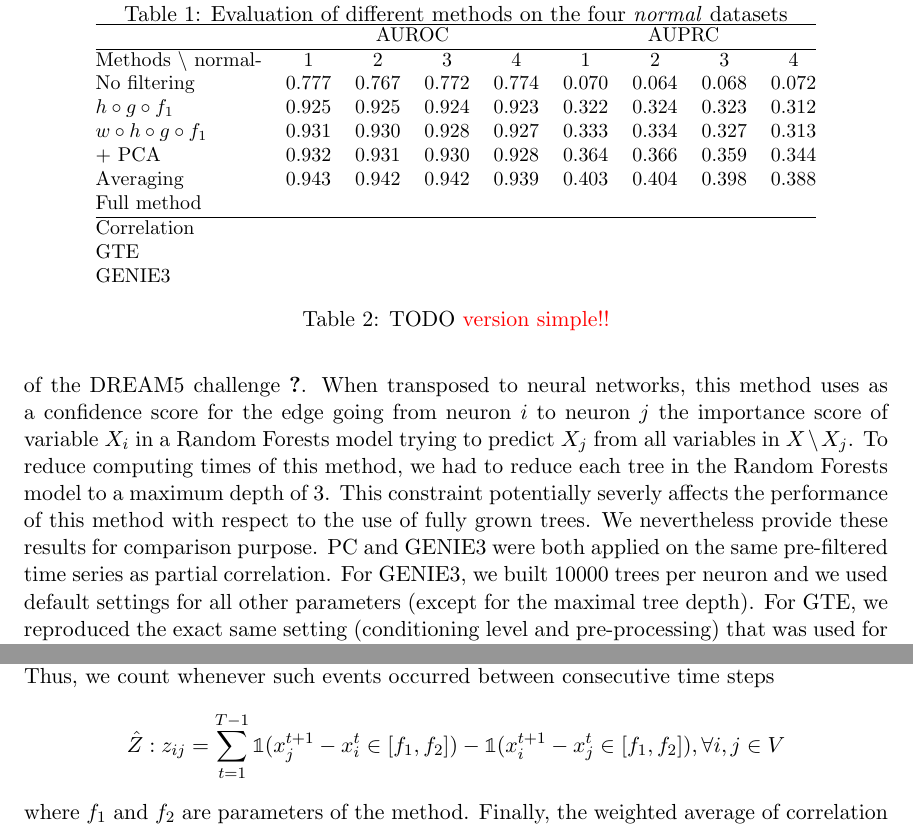
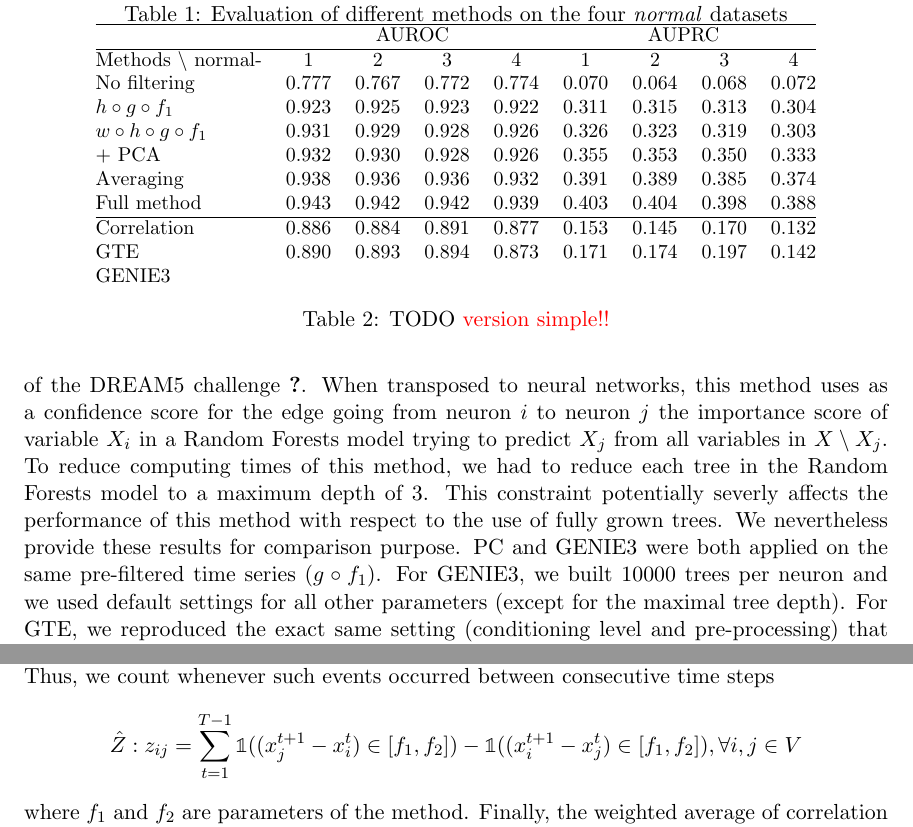
Before and after one commit to asutera/paper-connectomics, a LaTeX thesis (article.tex): two parts of pages 5 and 10 of 13, joined at a grey line, cut so that both start at the same text. Compiled offline with pdfLaTeX.

Commit message:
modified tab 1 + correction

```diff
--- a/article.tex
+++ b/article.tex
@@ -398,21 +398,23 @@ retrieved than the others.
   & \multicolumn{4}{c}{AUROC} & \multicolumn{4}{c}{AUPRC} \\
 \hline
 Methods $\backslash$ normal- & 1 & 2 & 3 & 4 & 1 & 2 & 3 & 4 \\
-No  filtering       & 0.777 & 0.767 & 0.772 & 0.774 & 0.070 & 0.064 & 0.068 & 0.072\\
-$ h \circ g \circ f_1$                 & 0.925 & 0.925 & 0.924 & 0.923 & 0.322 & 0.324 & 0.323 & 0.312\\
-$ w \circ h \circ g \circ f_1$               & 0.931 & 0.930 & 0.928 & 0.927 & 0.333 & 0.334 & 0.327 & 0.313\\
-+ PCA         & 0.932 & 0.931 & 0.930 & 0.928 & 0.364 & 0.366 & 0.359 & 0.344\\
-Averaging           & 0.943 & 0.942 & 0.942 & 0.939 & 0.403 & 0.404 & 0.398 & 0.388\\
-Full method &\\
+No  filtering       					& 0.777 & 0.767 & 0.772 & 0.774 & 0.070 & 0.064 & 0.068 & 0.072\\
+$ h \circ g \circ f_1$                  & 0.923 & 0.925 & 0.923 & 0.922 & 0.311 & 0.315 & 0.313 & 0.304\\
+$ w \circ h \circ g \circ f_1$          & 0.931 & 0.929 & 0.928 & 0.926 & 0.326 & 0.323 & 0.319 & 0.303\\
++ PCA         							& 0.932 & 0.930 & 0.928 & 0.926 & 0.355 & 0.353 & 0.350 & 0.333\\
+Averaging           					& 0.938 & 0.936 & 0.936 & 0.932 & 0.391 & 0.389 & 0.385 & 0.374\\
+Full method           					& 0.943 & 0.942 & 0.942 & 0.939 & 0.403 & 0.404 & 0.398 & 0.388\\
 \hline
-%Averaging + Directivity & 0.944 & 0.943 & 0.942 & 0.940 & 0.404 & 0.405 & 0.399 & 0.389\\
-Correlation &\\
-GTE & \\
+Correlation & 0.886 & 0.884 & 0.891 &  0.877 & 0.153 & 0.145 & 0.170 & 0.132\\
+GTE & 0.890 & 0.893 & 0.894 & 0.873 & 0.171 & 0.174 & 0.197 & 0.142\\
 GENIE3 &\\
 \end{tabular}
 \caption{TODO \textcolor{red}{version simple!!}}
 \label{tab:tab3}
 \end{table}
+
+
+
 
 \paragraph{Comparison with other methods}
 
@@ -437,8 +439,7 @@ to reduce each tree in the Random Forests model to a maximum depth of
 3. This constraint potentially severly affects the performance of this
 method with respect to the use of fully grown trees. We nevertheless
 provide these results for comparison purpose. PC and GENIE3 were both
-applied on the same pre-filtered time series as partial
-correlation. For GENIE3, we built 10000 trees per neuron and we used
+applied on the same pre-filtered time series ($g \circ f_1$). For GENIE3, we built 10000 trees per neuron and we used
 default settings for all other parameters (except for the maximal tree
 depth). For GTE, we reproduced the exact same setting (conditioning
 level and pre-processing) that was used for the challenge.
```
Also changed, not shown: article.tex (10 more changed lines).
